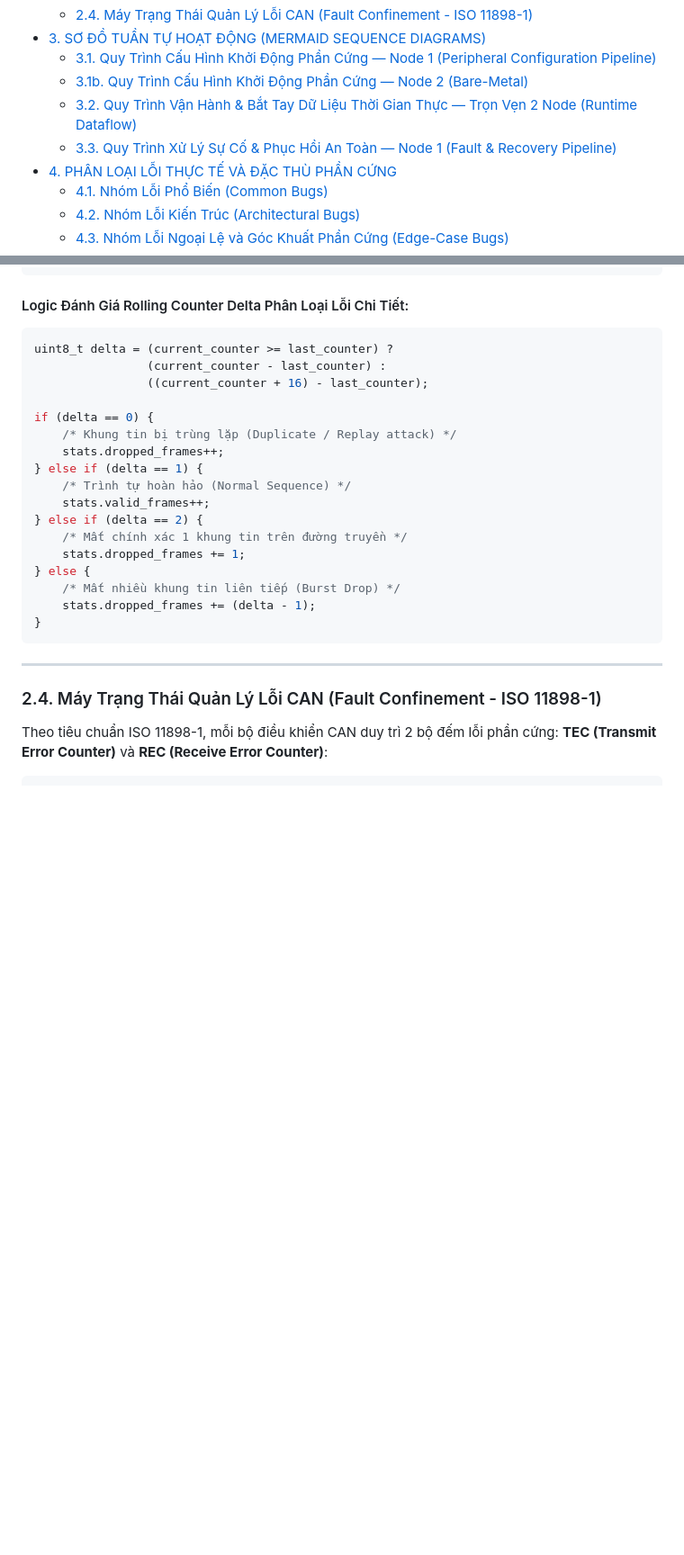
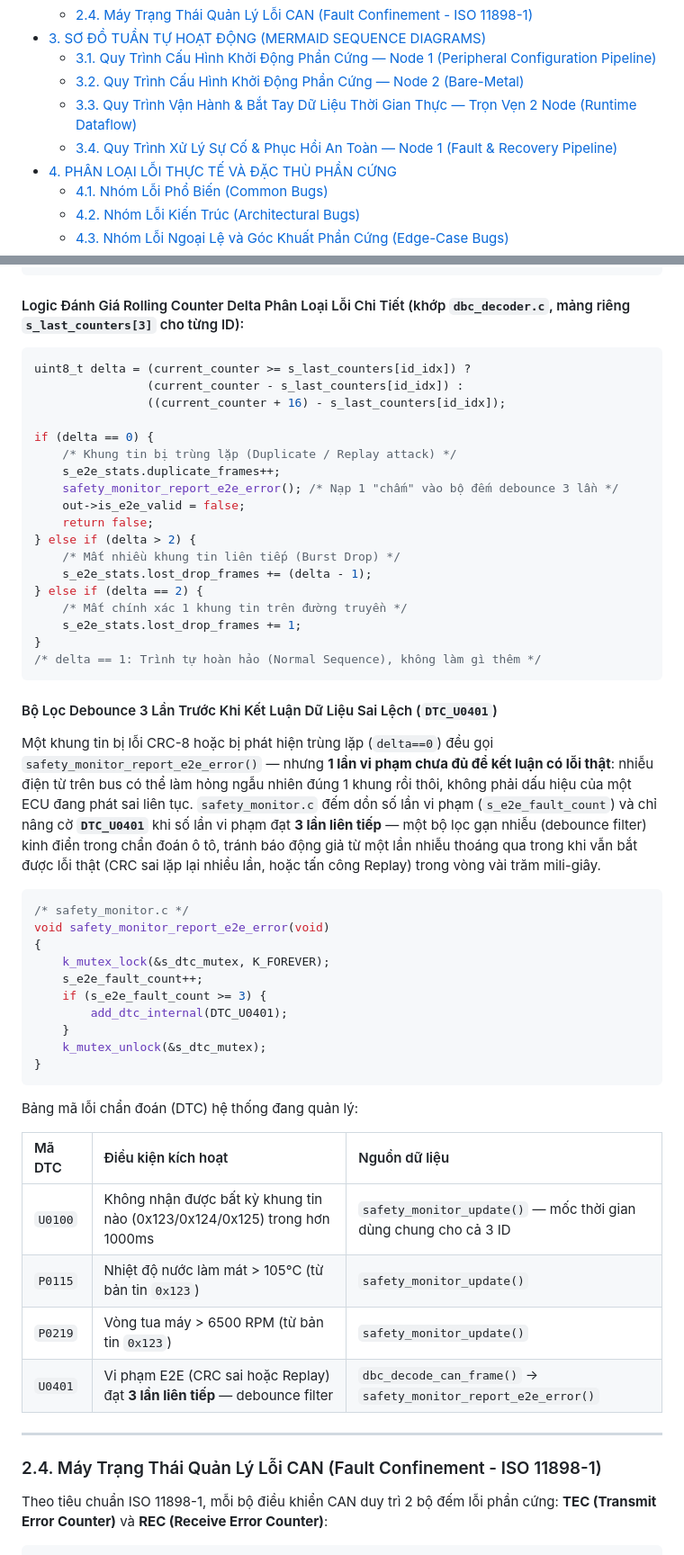
Before and after one commit to HuynhTran112/source, a Markdown page: project1_can_gateway_interview.md, 2 parts joined by grey strips. Shown at 90% size. Rendered like a GitHub page; blank space fills up the shorter version.

````diff
--- a/project1_can_gateway_interview.md
+++ b/project1_can_gateway_interview.md
@@ -139,9 +99,9 @@ Nhằm nắm chắc hệ thống và trả lời phỏng vấn chính xác, bả
   - [2.4. Máy Trạng Thái Quản Lý Lỗi CAN (Fault Confinement - ISO 11898-1)](#24-máy-trạng-thái-quản-lý-lỗi-can-fault-confinement---iso-11898-1)
 - [3. SƠ ĐỒ TUẦN TỰ HOẠT ĐỘNG (MERMAID SEQUENCE DIAGRAMS)](#3-sơ-đồ-tuần-tự-hoạt-động-mermaid-sequence-diagrams)
   - [3.1. Quy Trình Cấu Hình Khởi Động Phần Cứng — Node 1 (Peripheral Configuration Pipeline)](#31-quy-trình-cấu-hình-khởi-động-phần-cứng--node-1-zephyr-peripheral-configuration-pipeline)
-  - [3.1b. Quy Trình Cấu Hình Khởi Động Phần Cứng — Node 2 (Bare-Metal)](#31b-quy-trình-cấu-hình-khởi-động-phần-cứng--node-2-bare-metal-can_f103c)
-  - [3.2. Quy Trình Vận Hành & Bắt Tay Dữ Liệu Thời Gian Thực — Trọn Vẹn 2 Node (Runtime Dataflow)](#32-quy-trình-vận-hành--bắt-tay-dữ-liệu-thời-gian-thực-runtime-dataflow--trọn-vẹn-2-node)
-  - [3.3. Quy Trình Xử Lý Sự Cố & Phục Hồi An Toàn — Node 1 (Fault & Recovery Pipeline)](#33-quy-trình-xử-lý-sự-cố--phục-hồi-an-toàn-fault--recovery-pipeline--node-1)
+  - [3.2. Quy Trình Cấu Hình Khởi Động Phần Cứng — Node 2 (Bare-Metal)](#32-quy-trình-cấu-hình-khởi-động-phần-cứng--node-2-bare-metal-can_f103c)
+  - [3.3. Quy Trình Vận Hành & Bắt Tay Dữ Liệu Thời Gian Thực — Trọn Vẹn 2 Node (Runtime Dataflow)](#33-quy-trình-vận-hành--bắt-tay-dữ-liệu-thời-gian-thực-runtime-dataflow--trọn-vẹn-2-node)
+  - [3.4. Quy Trình Xử Lý Sự Cố & Phục Hồi An Toàn — Node 1 (Fault & Recovery Pipeline)](#34-quy-trình-xử-lý-sự-cố--phục-hồi-an-toàn-fault--recovery-pipeline--node-1)
 - [4. PHÂN LOẠI LỖI THỰC TẾ VÀ ĐẶC THÙ PHẦN CỨNG](#4-phân-loại-lỗi-thực-tế-và-đặc-thù-phần-cứng)
   - [4.1. Nhóm Lỗi Phổ Biến (Common Bugs)](#41-nhóm-lỗi-phổ-biến-common-bugs)
   - [4.2. Nhóm Lỗi Kiến Trúc (Architectural Bugs)](#42-nhóm-lỗi-kiến-trúc-architectural-bugs)
@@ -566,26 +543,53 @@ uint8_t compute_e2e_crc8(const uint8_t *data, uint16_t length, uint16_t data_id)
 }
 ```
 
-#### Logic Đánh Giá Rolling Counter Delta Phân Loại Lỗi Chi Tiết:
+#### Logic Đánh Giá Rolling Counter Delta Phân Loại Lỗi Chi Tiết (khớp `dbc_decoder.c`, mảng riêng `s_last_counters[3]` cho từng ID):
 ```c
-uint8_t delta = (current_counter >= last_counter) ?
-                (current_counter - last_counter) :
-                ((current_counter + 16) - last_counter);
+uint8_t delta = (current_counter >= s_last_counters[id_idx]) ?
+                (current_counter - s_last_counters[id_idx]) :
+                ((current_counter + 16) - s_last_counters[id_idx]);
 
 if (delta == 0) {
     /* Khung tin bị trùng lặp (Duplicate / Replay attack) */
-    stats.dropped_frames++;
-} else if (delta == 1) {
-    /* Trình tự hoàn hảo (Normal Sequence) */
-    stats.valid_frames++;
+    s_e2e_stats.duplicate_frames++;
+    safety_monitor_report_e2e_error(); /* Nạp 1 "chấm" vào bộ đếm debounce 3 lần */
+    out->is_e2e_valid = false;
+    return false;
+} else if (delta > 2) {
+    /* Mất nhiều khung tin liên tiếp (Burst Drop) */
+    s_e2e_stats.lost_drop_frames += (delta - 1);
 } else if (delta == 2) {
     /* Mất chính xác 1 khung tin trên đường truyền */
-    stats.dropped_frames += 1;
-} else {
-    /* Mất nhiều khung tin liên tiếp (Burst Drop) */
-    stats.dropped_frames += (delta - 1);
+    s_e2e_stats.lost_drop_frames += 1;
+}
+/* delta == 1: Trình tự hoàn hảo (Normal Sequence), không làm gì thêm */
+```
+
+#### Bộ Lọc Debounce 3 Lần Trước Khi Kết Luận Dữ Liệu Sai Lệch (`DTC_U0401`)
+
+Một khung tin bị lỗi CRC-8 hoặc bị phát hiện trùng lặp (`delta==0`) đều gọi `safety_monitor_report_e2e_error()` — nhưng **1 lần vi phạm chưa đủ để kết luận có lỗi thật**: nhiễu điện từ trên bus có thể làm hỏng ngẫu nhiên đúng 1 khung rồi thôi, không phải dấu hiệu của một ECU đang phát sai liên tục. `safety_monitor.c` đếm dồn số lần vi phạm (`s_e2e_fault_count`) và chỉ nâng cờ **`DTC_U0401`** khi số lần vi phạm đạt **3 lần liên tiếp** — một bộ lọc gạn nhiễu (debounce filter) kinh điển trong chẩn đoán ô tô, tránh báo động giả từ một lần nhiễu thoáng qua trong khi vẫn bắt được lỗi thật (CRC sai lặp lại nhiều lần, hoặc tấn công Replay) trong vòng vài trăm mili-giây.
+
+```c
+/* safety_monitor.c */
+void safety_monitor_report_e2e_error(void)
+{
+    k_mutex_lock(&s_dtc_mutex, K_FOREVER);
+    s_e2e_fault_count++;
+    if (s_e2e_fault_count >= 3) {
+        add_dtc_internal(DTC_U0401);
+    }
+    k_mutex_unlock(&s_dtc_mutex);
 }
 ```
+
+Bảng mã lỗi chẩn đoán (DTC) hệ thống đang quản lý:
+
+| Mã DTC | Điều kiện kích hoạt | Nguồn dữ liệu |
+| :--- | :--- | :--- |
+| `U0100` | Không nhận được bất kỳ khung tin nào (0x123/0x124/0x125) trong hơn 1000ms | `safety_monitor_update()` — mốc thời gian dùng chung cho cả 3 ID |
+| `P0115` | Nhiệt độ nước làm mát > 105°C (từ bản tin `0x123`) | `safety_monitor_update()` |
+| `P0219` | Vòng tua máy > 6500 RPM (từ bản tin `0x123`) | `safety_monitor_update()` |
+| `U0401` | Vi phạm E2E (CRC sai hoặc Replay) đạt **3 lần liên tiếp** — debounce filter | `dbc_decode_can_frame()` → `safety_monitor_report_e2e_error()` |
 
 ---
 
````
Also changed, not shown: other parts of project1_can_gateway_interview.md (+47 -68 lines).
